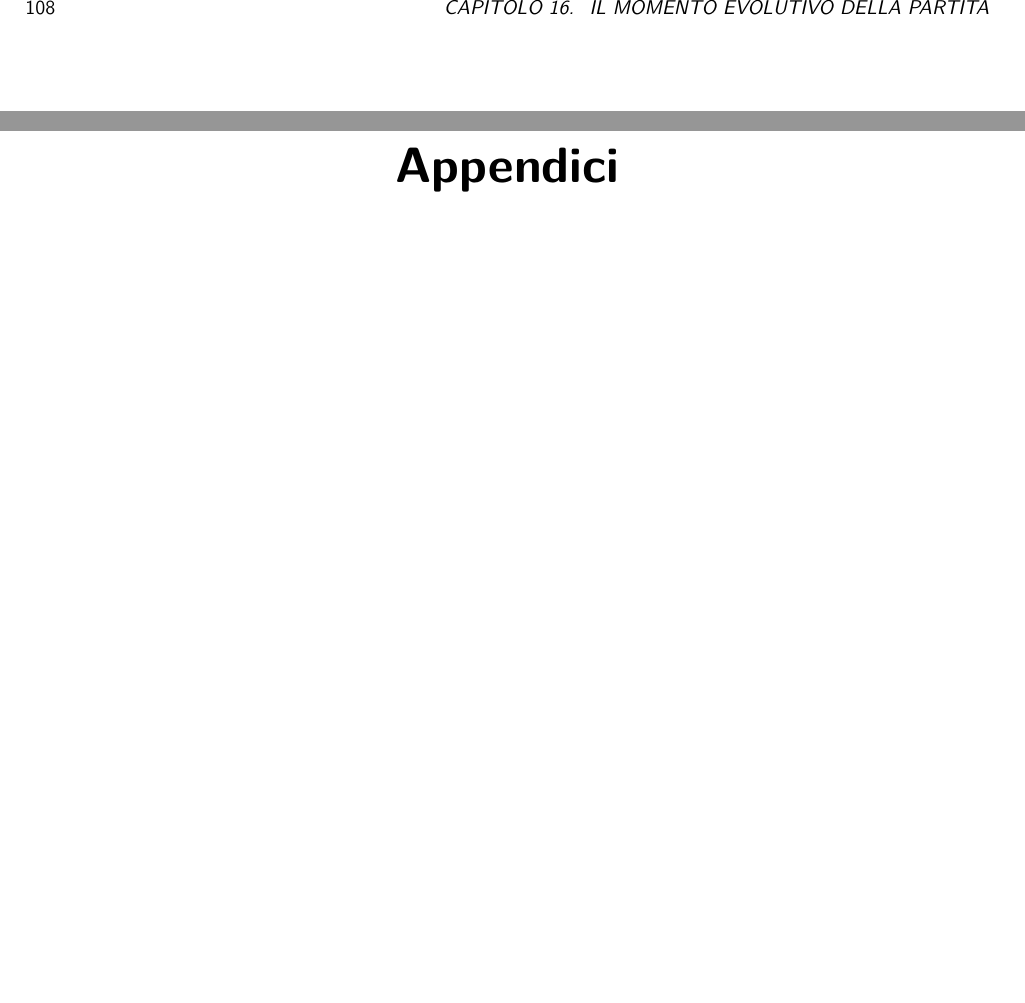
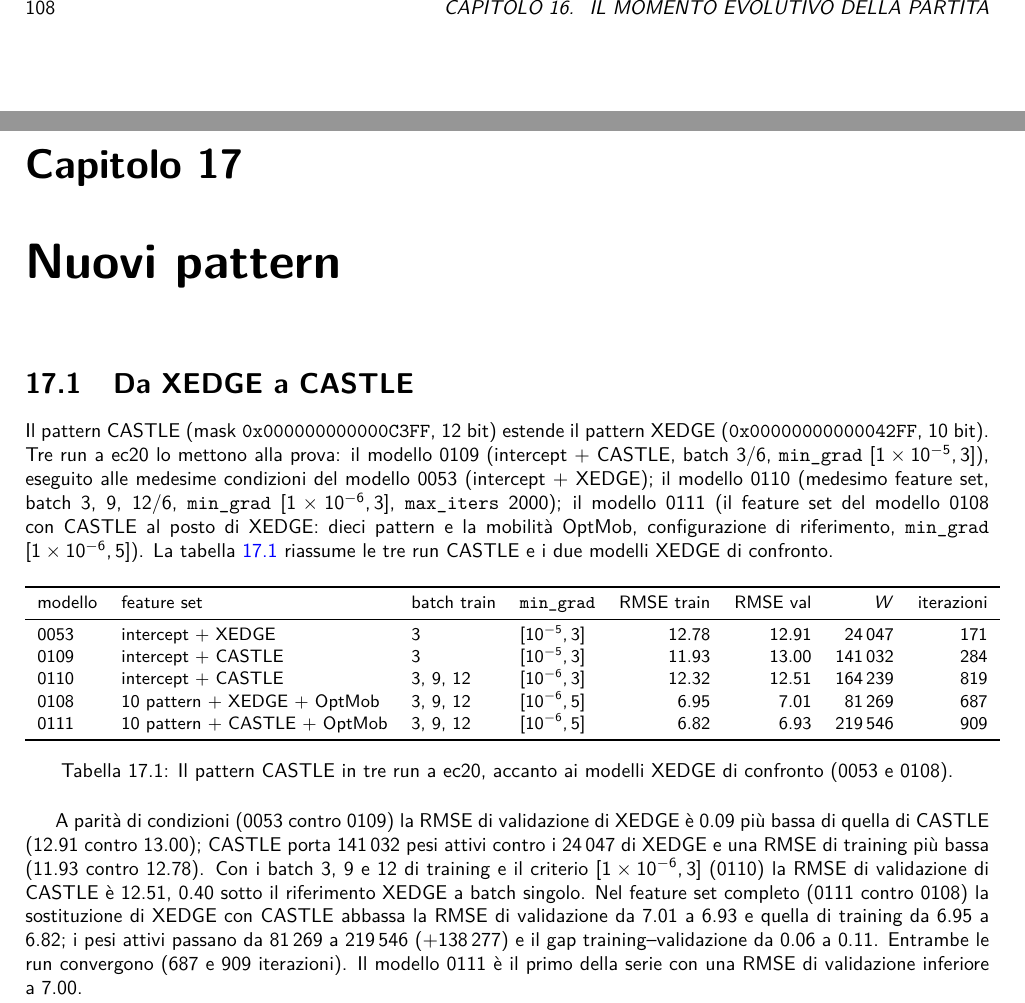
Before and after one commit to rcrr/reversi-v2, a LaTeX book (latex/main.tex, which reads latex/reversi_290_nuovi_pattern.tex): two parts of pages 108 and 109 of 144 before the commit and two parts of pages 108 and 109 of 146 after it, joined at a grey line, cut so that both start at the same text, the shorter picture padded with empty space. Compiled offline with pdfLaTeX; a LaTeX package or settings file that is missing is left out.

Commit message:
D-622: book ch.17 Nuovi pattern (Da XEDGE a CASTLE: 0111 first model below 7.00, val 6.93) + CASTLE models 0109-0111

```diff
--- a/latex/main.tex
+++ b/latex/main.tex
@@ -103,6 +103,7 @@
 \include{reversi_250_assemblaggio_feature}
 \include{reversi_270_iperparametri}
 \include{reversi_280_momento_evolutivo}
+\include{reversi_290_nuovi_pattern}
 
 \part*{Appendici}
 \addcontentsline{toc}{part}{Appendici}
--- /dev/null
+++ b/latex/reversi_290_nuovi_pattern.tex
@@ -0,0 +1,90 @@
+%
+% reversi_290_nuovi_pattern.tex
+%
+% This file is part of the reversi program
+% http://github.com/rcrr/reversi-v2
+%
+% Author Roberto Corradini mailto:rob_corradini@yahoo.it
+% Copyright 2026 Roberto Corradini. All rights reserved.
+%
+% License
+%
+% This program is free software; you can redistribute it and/or modify it
+% under the terms of the GNU General Public License as published by the
+% Free Software Foundation; either version 3, or (at your option) any
+% later version.
+%
+% This program is distributed in the hope that it will be useful,
+% but WITHOUT ANY WARRANTY; without even the implied warranty of
+% MERCHANTABILITY or FITNESS FOR A PARTICULAR PURPOSE. See the
+% GNU General Public License for more details.
+%
+% You should have received a copy of the GNU General Public License
+% along with this program; if not, write to the Free Software
+% Foundation, Inc., 59 Temple Place - Suite 330, Boston, MA  02111-1307, USA
+% or visit the site <http://www.gnu.org/licenses/>.
+%
+
+%-----------------------------------------------------------------------------
+% Capitolo: Nuovi pattern.
+%
+% Prima fase: il pattern CASTLE (12 bit) al posto di XEDGE (10 bit), in tre
+% run a ec20. A parita di condizioni (batch 3/6, min_grad [1e-05, 3]) XEDGE
+% resta avanti di 0.09 in validazione; con i batch 3,9,12 e il criterio
+% [1e-06, 3] CASTLE ottiene 12.51, 0.40 sotto il riferimento XEDGE a batch
+% singolo. Nel feature set completo del modello 0108, CASTLE al posto di
+% XEDGE porta la RMSE di validazione da 7.01 a 6.93 (il primo modello della
+% serie sotto 7.00) e i pesi attivi da 81.269 a 219.546.
+%-----------------------------------------------------------------------------
+
+\chapter{Nuovi pattern}
+
+\section{Da XEDGE a CASTLE}
+
+Il pattern CASTLE (mask \texttt{0x000000000000C3FF}, 12 bit)
+estende il pattern XEDGE
+(\texttt{0x00000000000042FF}, 10 bit). Tre run a ec20 lo
+mettono alla prova: il modello 0109 (intercept + CASTLE, batch
+3/6, \texttt{min\_grad} $[1\times10^{-5}, 3]$), eseguito alle
+medesime condizioni del modello 0053 (intercept + XEDGE); il
+modello 0110 (medesimo feature set, batch 3, 9, 12/6,
+\texttt{min\_grad} $[1\times10^{-6}, 3]$, \texttt{max\_iters}
+2000); il modello 0111 (il feature set del modello 0108 con
+CASTLE al posto di XEDGE: dieci pattern e la mobilità OptMob,
+configurazione di riferimento, \texttt{min\_grad}
+$[1\times10^{-6}, 5]$). La tabella~\ref{tab:castle} riassume le
+tre run CASTLE e i due modelli XEDGE di confronto.
+
+\begin{table}[ht]
+\centering
+\small
+\begin{tabular}{llllrrrr}
+\toprule
+modello & feature set & batch train & \texttt{min\_grad} & RMSE train & RMSE val & $W$ & iterazioni \\
+\midrule
+0053 & intercept + XEDGE & 3 & $[10^{-5}, 3]$ & 12.78 & 12.91 & 24\,047 & 171 \\
+0109 & intercept + CASTLE & 3 & $[10^{-5}, 3]$ & 11.93 & 13.00 & 141\,032 & 284 \\
+0110 & intercept + CASTLE & 3, 9, 12 & $[10^{-6}, 3]$ & 12.32 & 12.51 & 164\,239 & 819 \\
+0108 & 10 pattern + XEDGE + OptMob & 3, 9, 12 & $[10^{-6}, 5]$ & 6.95 & 7.01 & 81\,269 & 687 \\
+0111 & 10 pattern + CASTLE + OptMob & 3, 9, 12 & $[10^{-6}, 5]$ & 6.82 & 6.93 & 219\,546 & 909 \\
+\bottomrule
+\end{tabular}
+\caption{Il pattern CASTLE in tre run a ec20, accanto ai modelli
+XEDGE di confronto (0053 e 0108).}
+\label{tab:castle}
+\end{table}
+
+A parità di condizioni (0053 contro 0109) la RMSE di validazione
+di XEDGE è 0.09 più bassa di quella di CASTLE (12.91 contro
+13.00); CASTLE porta 141\,032 pesi attivi contro i 24\,047 di
+XEDGE e una RMSE di training più bassa (11.93 contro 12.78). Con
+i batch 3, 9 e 12 di training e il criterio
+$[1\times10^{-6}, 3]$ (0110) la RMSE di validazione di CASTLE è
+12.51, 0.40 sotto il riferimento XEDGE a batch singolo. Nel
+feature set completo (0111 contro 0108) la sostituzione di
+XEDGE con CASTLE abbassa la RMSE di validazione da 7.01 a 6.93
+e quella di training da 6.95 a 6.82; i pesi attivi passano da
+81\,269 a 219\,546 (+138\,277) e il gap training--validazione da
+0.06 a 0.11. Entrambe le run convergono (687 e 909
+iterazioni). Il modello 0111 è il primo della serie con una RMSE
+di validazione inferiore a 7.00.
```
Also changed, not shown: latex/dict.txt (+1 -0 lines), models/lm/ec20/index.md (+3 -0 lines), notes/decisions.md (+9 -0 lines), notes/log.md (+4 -0 lines), 3 other files.
